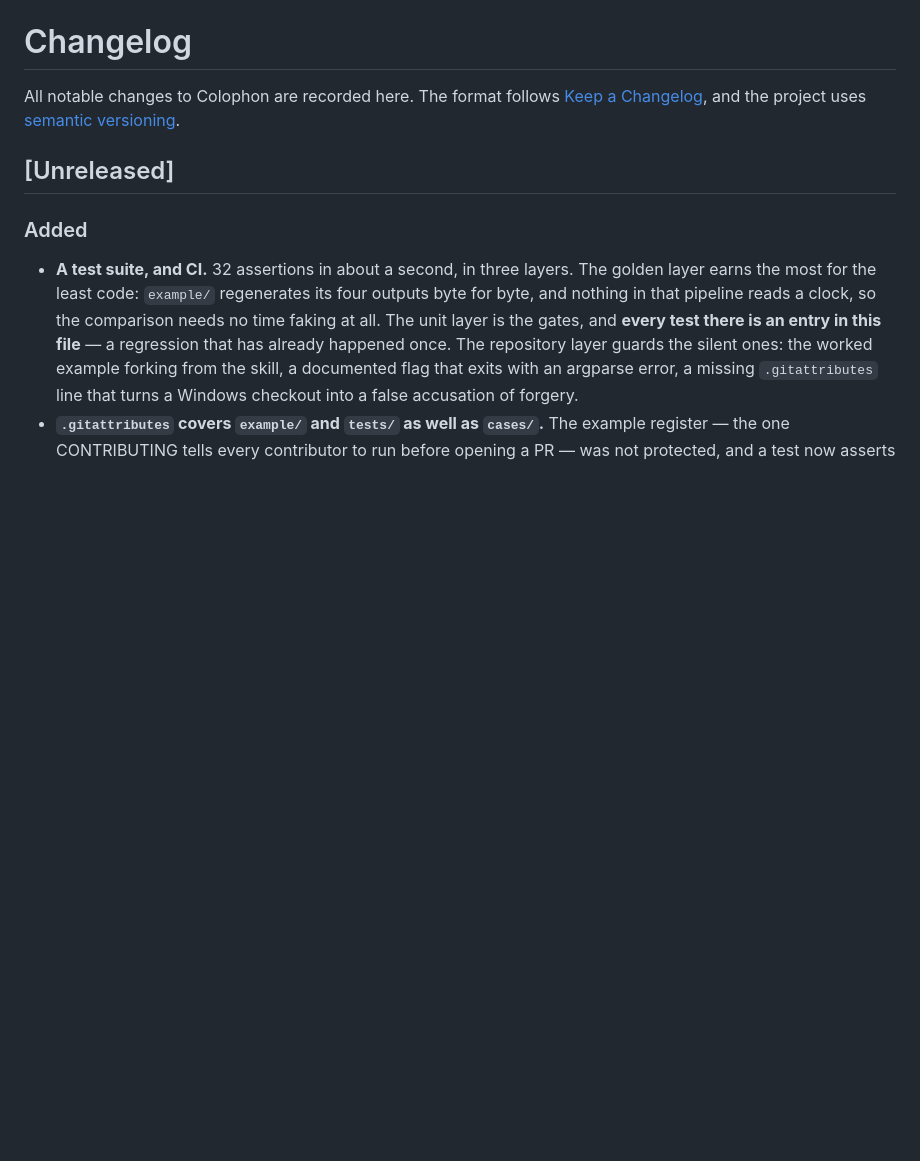
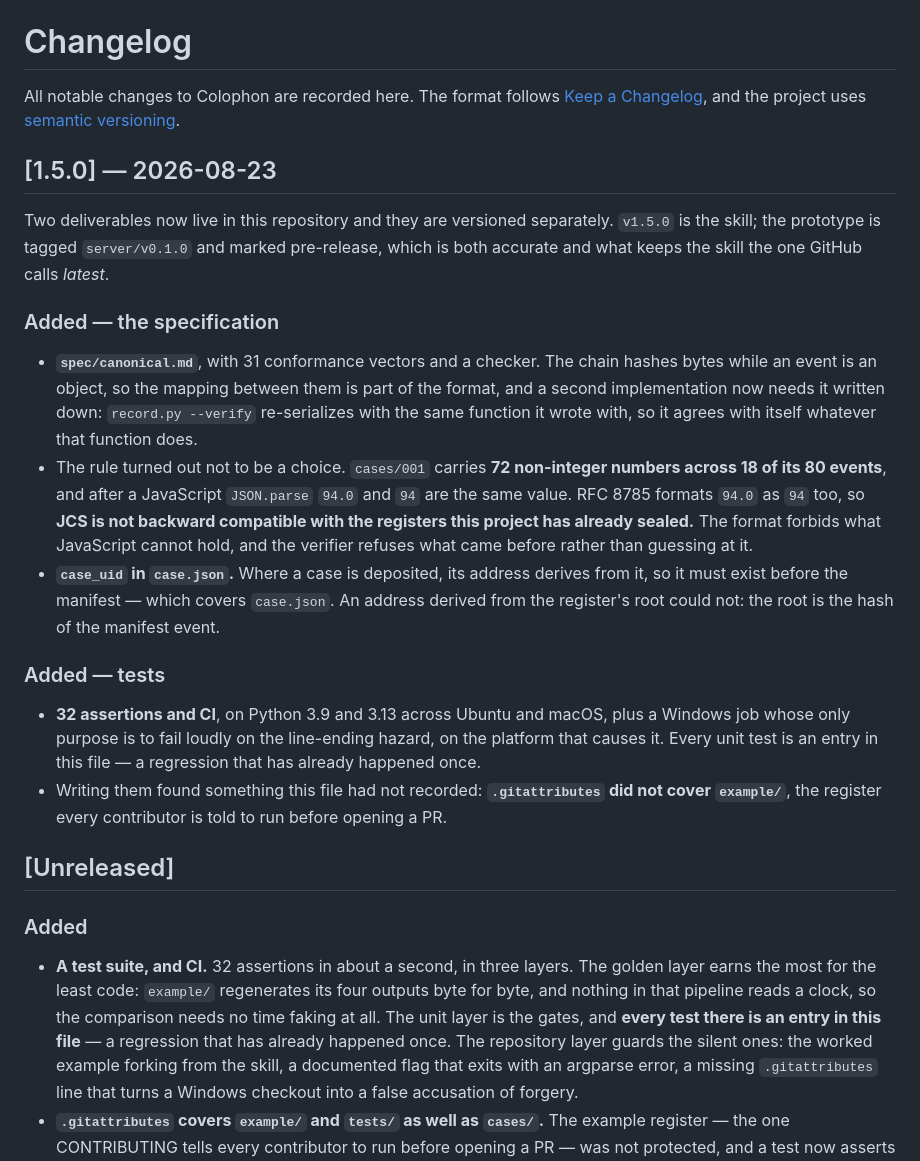
Before and after one commit to fchinaglia/colophon, a Markdown page: CHANGELOG.md, the part around the change. GitHub-like rendering; blank space fills up the shorter version.

Commit message:
changelog: 1.5.0, and two deliverables versioned apart
Co-Authored-By: Claude Opus 5 (1M context) <noreply@anthropic.com>

```diff
--- a/CHANGELOG.md
+++ b/CHANGELOG.md
@@ -3,6 +3,38 @@
 All notable changes to Colophon are recorded here.
 The format follows [Keep a Changelog](https://keepachangelog.com/en/1.1.0/),
 and the project uses [semantic versioning](https://semver.org/).
+
+## [1.5.0] — 2026-08-23
+
+Two deliverables now live in this repository and they are versioned separately.
+`v1.5.0` is the skill; the prototype is tagged `server/v0.1.0` and marked pre-release,
+which is both accurate and what keeps the skill the one GitHub calls *latest*.
+
+### Added — the specification
+
+- **`spec/canonical.md`**, with 31 conformance vectors and a checker. The chain hashes
+  bytes while an event is an object, so the mapping between them is part of the format,
+  and a second implementation now needs it written down: `record.py --verify`
+  re-serializes with the same function it wrote with, so it agrees with itself whatever
+  that function does.
+- The rule turned out not to be a choice. `cases/001` carries **72 non-integer numbers
+  across 18 of its 80 events**, and after a JavaScript `JSON.parse` `94.0` and `94` are
+  the same value. RFC 8785 formats `94.0` as `94` too, so **JCS is not backward
+  compatible with the registers this project has already sealed.** The format forbids
+  what JavaScript cannot hold, and the verifier refuses what came before rather than
+  guessing at it.
+- **`case_uid` in `case.json`.** Where a case is deposited, its address derives from it,
+  so it must exist before the manifest — which covers `case.json`. An address derived
+  from the register's root could not: the root is the hash of the manifest event.
+
+### Added — tests
+
+- **32 assertions and CI**, on Python 3.9 and 3.13 across Ubuntu and macOS, plus a
+  Windows job whose only purpose is to fail loudly on the line-ending hazard, on the
+  platform that causes it. Every unit test is an entry in this file — a regression that
+  has already happened once.
+- Writing them found something this file had not recorded: **`.gitattributes` did not
+  cover `example/`**, the register every contributor is told to run before opening a PR.
 
 ## [Unreleased]
 
```
